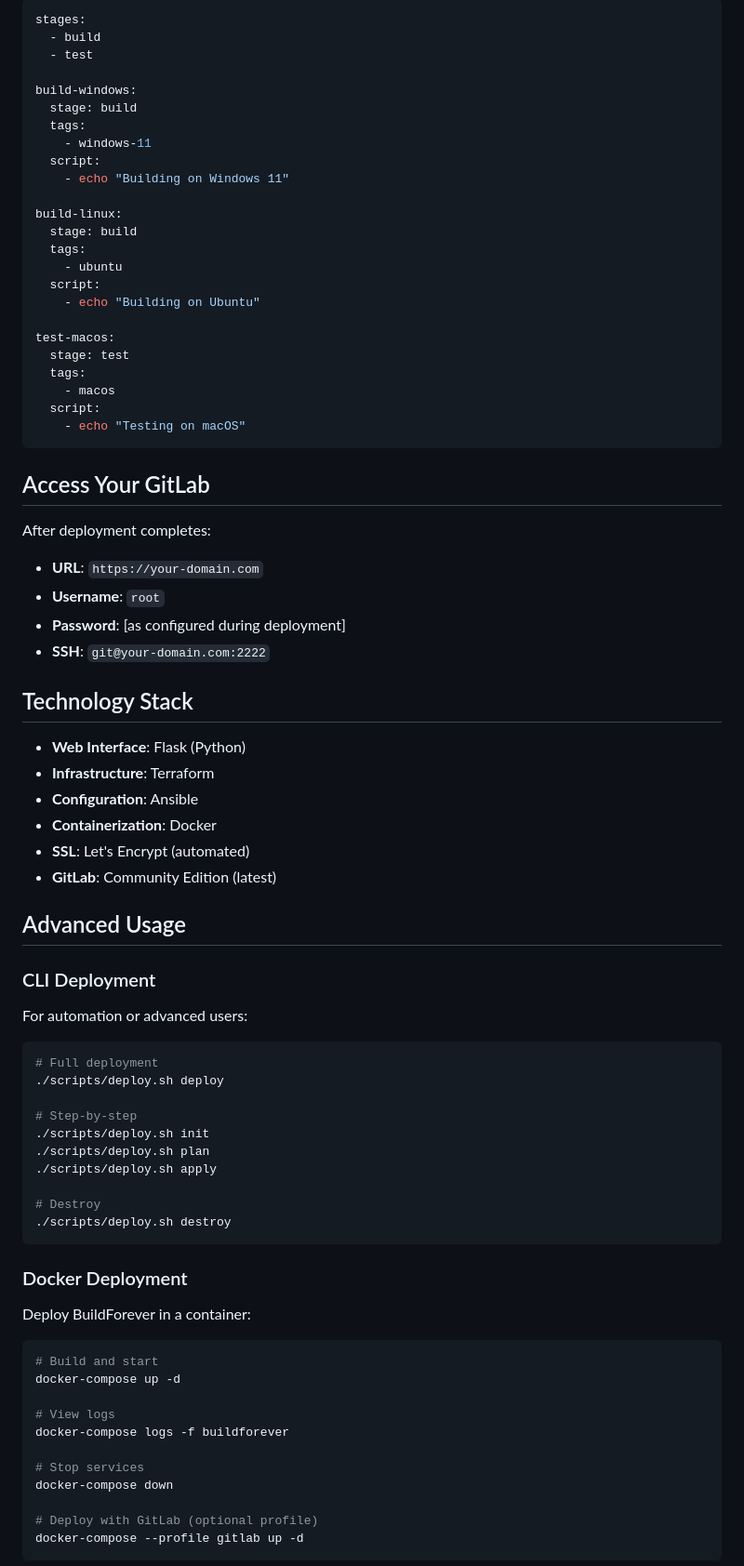
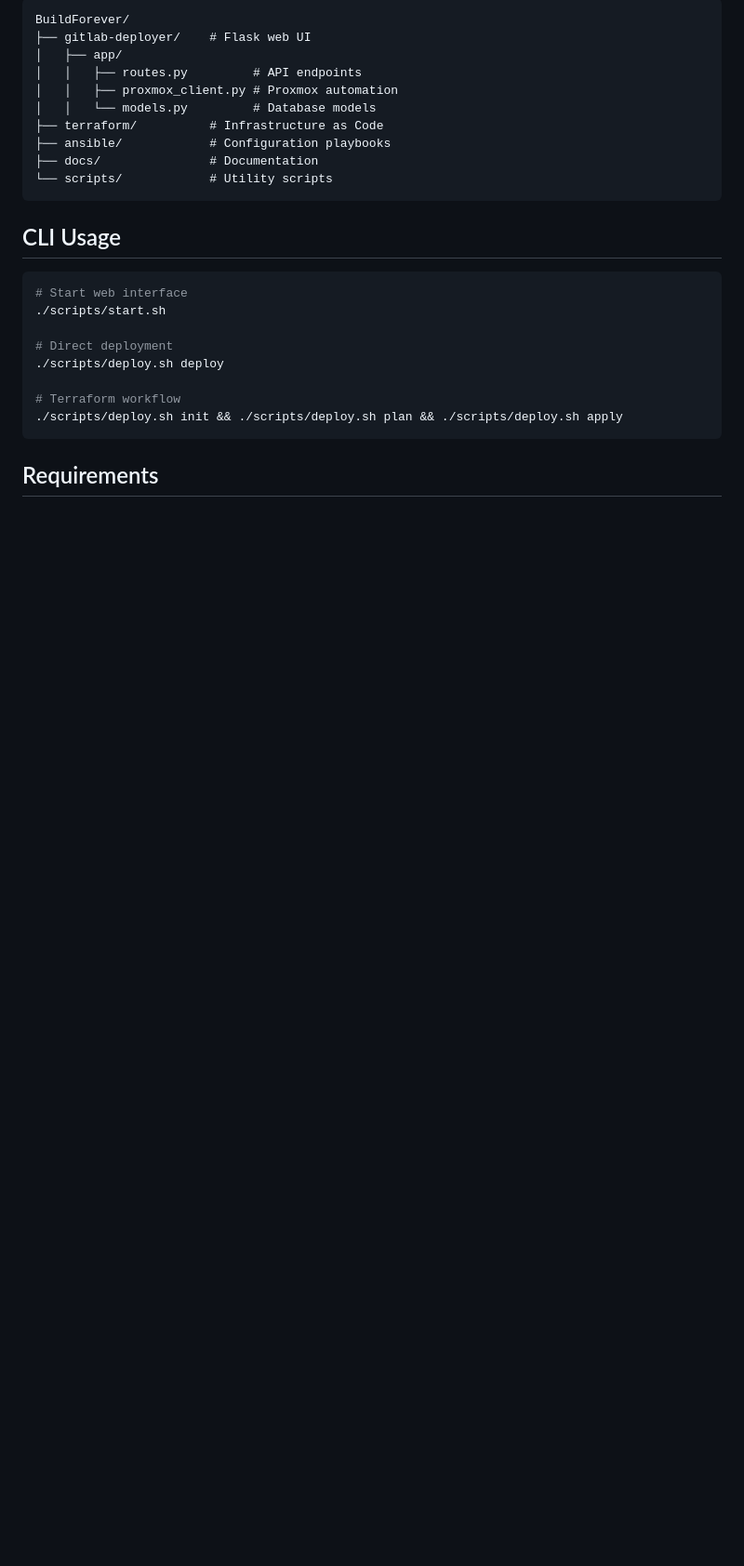
Before and after one commit to sp00nznet/BuildForever, a Markdown page: README.md, the part around one of its changes. Shown at 93% size. Drawn GitHub-style; blank space fills up the shorter version.

````diff
--- a/README.md
+++ b/README.md
@@ -143,82 +87,28 @@ After deployment, you'll have a complete CI/CD build farm:
-```yaml
-stages:
-  - build
-  - test
-
-build-windows:
-  stage: build
-  tags:
-    - windows-11
-  script:
-    - echo "Building on Windows 11"
-
-build-linux:
-  stage: build
-  tags:
-    - ubuntu
-  script:
-    - echo "Building on Ubuntu"
-
-test-macos:
-  stage: test
-  tags:
-    - macos
-  script:
-    - echo "Testing on macOS"
+```
+BuildForever/
+├── gitlab-deployer/    # Flask web UI
+│   ├── app/
+│   │   ├── routes.py         # API endpoints
+│   │   ├── proxmox_client.py # Proxmox automation
+│   │   └── models.py         # Database models
+├── terraform/          # Infrastructure as Code
+├── ansible/            # Configuration playbooks
+├── docs/               # Documentation
+└── scripts/            # Utility scripts
 ```
 
-## Access Your GitLab
-
-After deployment completes:
-
-- **URL**: `https://your-domain.com`
-- **Username**: `root`
-- **Password**: [as configured during deployment]
-- **SSH**: `git@your-domain.com:2222`
-
-## Technology Stack
-
-- **Web Interface**: Flask (Python)
-- **Infrastructure**: Terraform
-- **Configuration**: Ansible
-- **Containerization**: Docker
-- **SSL**: Let's Encrypt (automated)
-- **GitLab**: Community Edition (latest)
-
-## Advanced Usage
-
-### CLI Deployment
-
-For automation or advanced users:
+## CLI Usage
 
 ```bash
-# Full deployment
+# Start web interface
+./scripts/start.sh
+
+# Direct deployment
 ./scripts/deploy.sh deploy
 
-# Step-by-step
-./scripts/deploy.sh init
-./scripts/deploy.sh plan
-./scripts/deploy.sh apply
-
-# Destroy
-./scripts/deploy.sh destroy
+# Terraform workflow
+./scripts/deploy.sh init && ./scripts/deploy.sh plan && ./scripts/deploy.sh apply
 ```
 
-### Docker Deployment
+## Requirements
 
-Deploy BuildForever in a container:
-
-```bash
-# Build and start
-docker-compose up -d
-
-# View logs
-docker-compose logs -f buildforever
-
-# Stop services
-docker-compose down
-
-# Deploy with GitLab (optional profile)
-docker-compose --profile gitlab up -d
-```
-
````
Also changed, not shown: other parts of README.md (+57 -212 lines).
